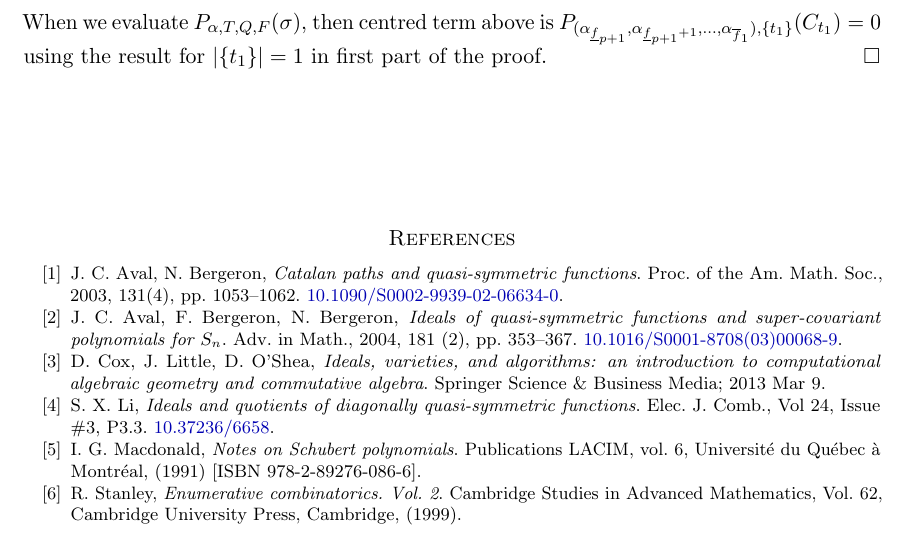
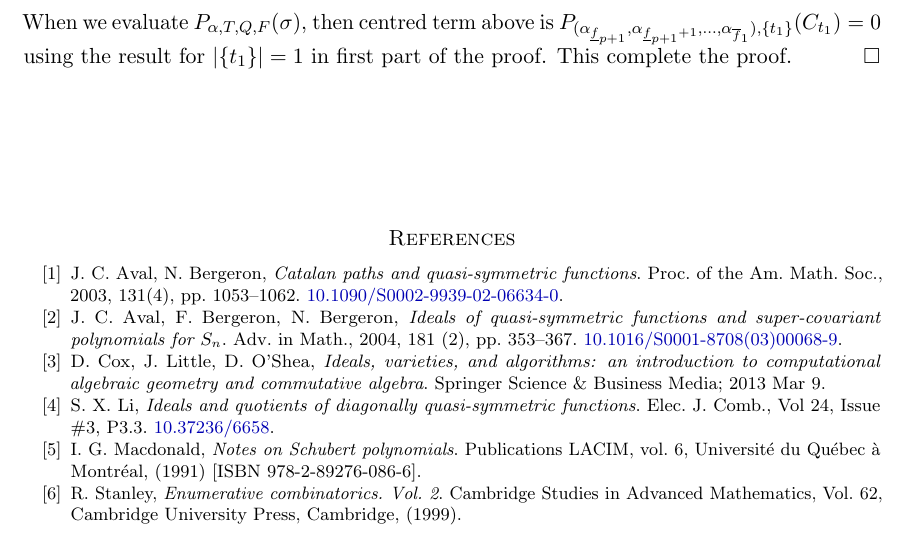
Before and after one commit to nantelbergeron/QSV, a LaTeX paper (Vanishing_section.tex): part of page 4 of 4, cut so that both start at the same text. Compiled offline with pdfLaTeX.

Commit message:
Nantel: I forgot to say "this complete the proof"

```diff
--- a/Vanishing_section.tex
+++ b/Vanishing_section.tex
@@ -197,7 +197,7 @@ P_{\alpha,T,Q,F}= &\prod_{j=1}^p
 		&\quad\prod_{j=1}^q
 	     	\Big( (x_{\overline{i}_j}^{\alpha_{\overline{f}_j}}-\overline{i}_j^{\alpha_{\overline{f}_j }})  \overline{i}_j^{\alpha_{\overline{f}_j +1}+\cdots+\alpha_{\overline{f}_{j +1}-1}} \Big) \,.
 \end{align*}
-When we evaluate $P_{\alpha,T,Q,F}(\sigma)$, then centred term above is $P_{(\alpha_{\underline{f}_{p+1}}, \alpha_{\underline{f}_{p+1}+1} , \ldots, \alpha_{\overline{f}_1} ),\{t_1\}}(C_{t_1})=0$ using the result for $|\{t_1\}|=1$ in first part of the proof.
+When we evaluate $P_{\alpha,T,Q,F}(\sigma)$, then centred term above is $P_{(\alpha_{\underline{f}_{p+1}}, \alpha_{\underline{f}_{p+1}+1} , \ldots, \alpha_{\overline{f}_1} ),\{t_1\}}(C_{t_1})=0$ using the result for $|\{t_1\}|=1$ in first part of the proof. This complete the proof.
 \end{proof}
 
 
```
